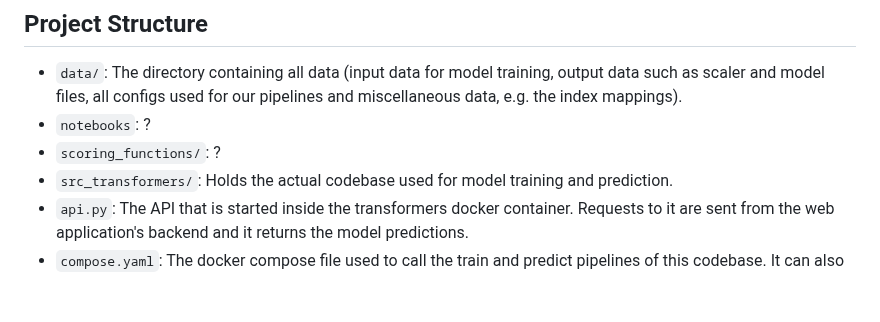
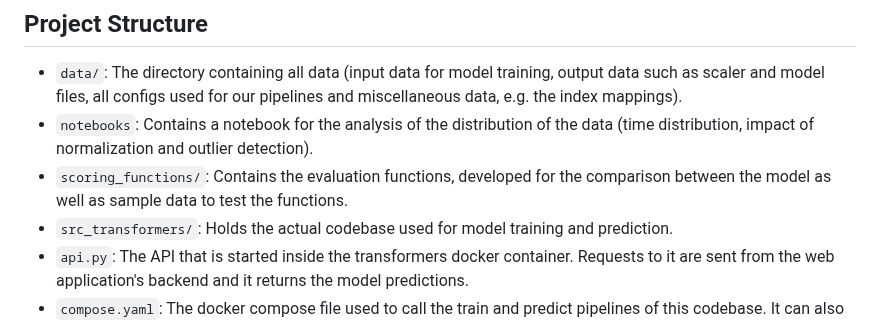
Before and after one commit to Djauschan/Deep_Learning_Projekt_FH_Wedel, a Markdown page: transformer/README.md, the part around the change. Drawn GitHub-style; blank space fills up the shorter version.

Commit message:
📝 Update READMEs (accidentally overwrote Niklas README change)

```diff
--- a/transformer/README.md
+++ b/transformer/README.md
@@ -51,8 +51,8 @@ NOTE: As the main goal of this project was to create a fully-fledged web applica
 ## Project Structure
 
 - `data/`: The directory containing all data (input data for model training, output data such as scaler and model files, all configs used for our pipelines and miscellaneous data, e.g. the index mappings).
-- `notebooks`: ?
-- `scoring_functions/`: ?
+- `notebooks`: Contains a notebook for the analysis of the distribution of the data (time distribution, impact of normalization and outlier detection).
+- `scoring_functions/`: Contains the evaluation functions, developed for the comparison between the model as well as sample data to test the functions.
 - `src_transformers/`: Holds the actual codebase used for model training and prediction.
 - `api.py`: The API that is started inside the transformers docker container. Requests to it are sent from the web application's backend and it returns the model predictions.
 - `compose.yaml`: The docker compose file used to call the train and predict pipelines of this codebase. It can also be used to launch Tensorboard to visualize the training processes.
```
Also changed, not shown: README.md (+1 -1 lines).
